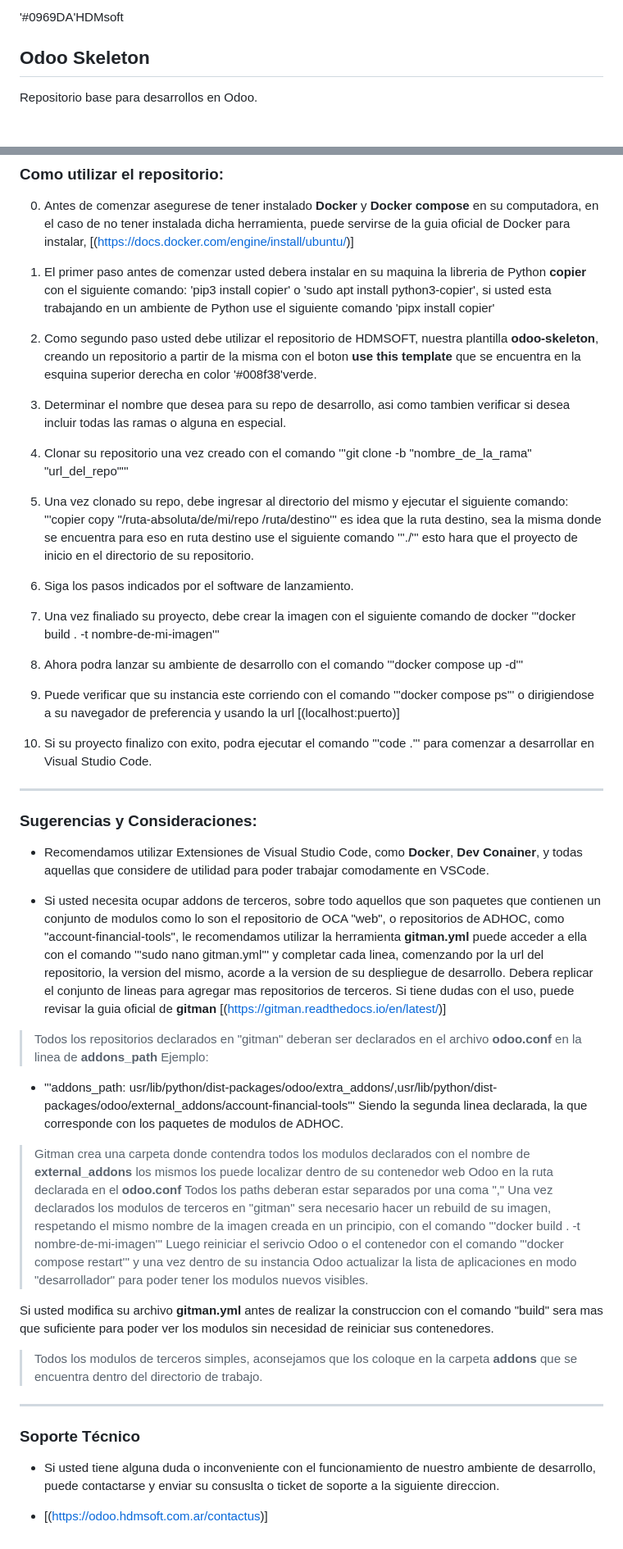
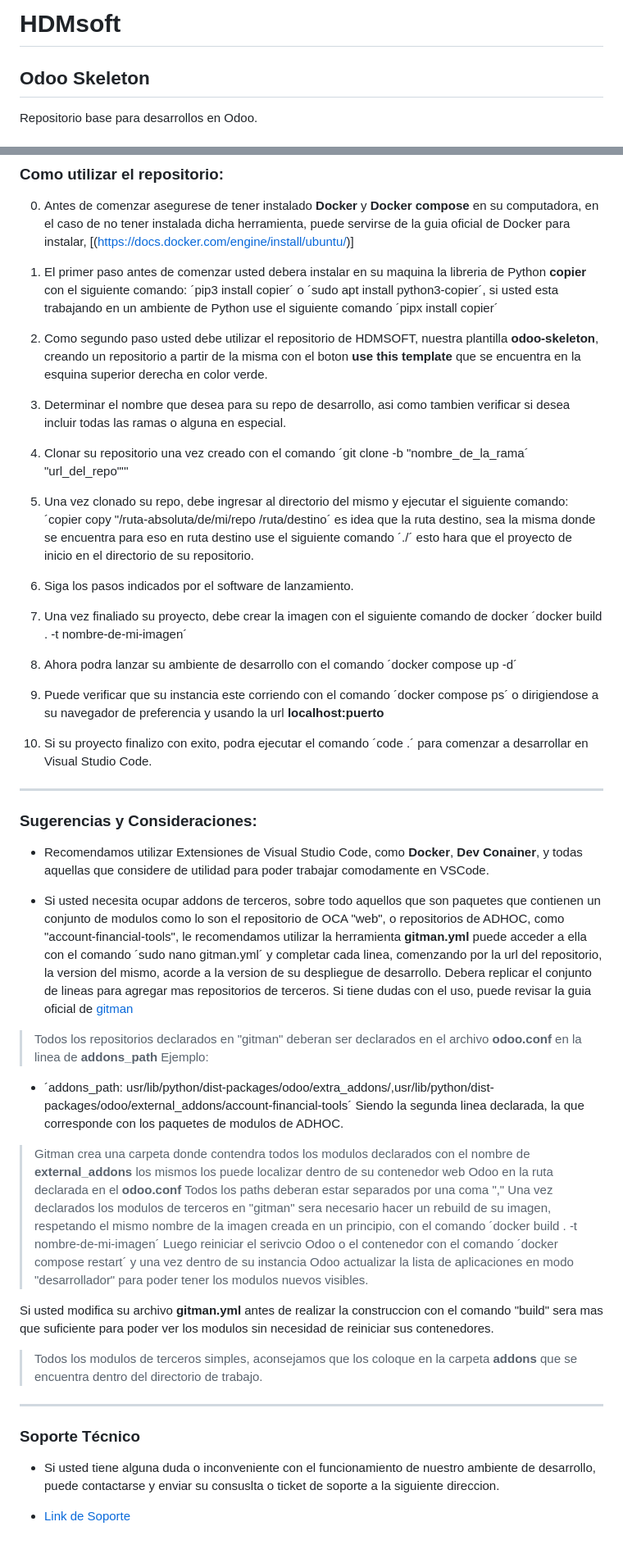
Before and after one commit to HDM-soft/rocketdoo, a Markdown page: README.md, 2 parts joined by grey strips. Shown at 82% size. GitHub-like rendering.

Commit message:
UPD: readme

```diff
--- a/README.md
+++ b/README.md
@@ -1,4 +1,4 @@
-'#0969DA'HDMsoft
+# HDMsoft
 ## Odoo Skeleton
 Repositorio base para desarrollos en Odoo.
 
@@ -27,29 +27,29 @@ Repositorio base para desarrollos en Odoo.
  0. Antes de comenzar asegurese de tener instalado **Docker** y **Docker compose** en su computadora, en el caso de no tener instalada dicha herramienta,
  puede servirse de la guia oficial de Docker para instalar, [(https://docs.docker.com/engine/install/ubuntu/)]
 
- 1. El primer paso antes de comenzar usted debera instalar en su maquina la libreria de Python **copier** con el siguiente comando: 'pip3 install copier' o 'sudo apt install python3-copier', si usted esta trabajando en un ambiente de Python use el siguiente comando 'pipx install copier'
+ 1. El primer paso antes de comenzar usted debera instalar en su maquina la libreria de Python **copier** con el siguiente comando: ´pip3 install copier´ o ´sudo apt install python3-copier´, si usted esta trabajando en un ambiente de Python use el siguiente comando ´pipx install copier´
 
  2. Como segundo paso usted debe utilizar el repositorio de HDMSOFT, nuestra plantilla **odoo-skeleton**, creando un repositorio a partir de la misma con el boton
- **use this template** que se encuentra en la esquina superior derecha en color '#008f38'verde.
+ **use this template** que se encuentra en la esquina superior derecha en color verde.
 
  3. Determinar el nombre que desea para su repo de desarrollo, asi como tambien verificar si desea incluir todas las ramas o alguna en especial.
 
- 4. Clonar su repositorio una vez creado con el comando '''git clone -b "nombre_de_la_rama" "url_del_repo"'''
+ 4. Clonar su repositorio una vez creado con el comando ´git clone -b "nombre_de_la_rama´ "url_del_repo"'''
 
  5. Una vez clonado su repo, debe ingresar al directorio del mismo y ejecutar el siguiente comando:
-'''copier copy "/ruta-absoluta/de/mi/repo /ruta/destino''' es idea que la ruta destino, sea la misma donde se encuentra para eso en ruta destino
-use el siguiente comando '''./''' esto hara que el proyecto de inicio en el directorio de su repositorio.
+´copier copy "/ruta-absoluta/de/mi/repo /ruta/destino´ es idea que la ruta destino, sea la misma donde se encuentra para eso en ruta destino
+use el siguiente comando ´./´ esto hara que el proyecto de inicio en el directorio de su repositorio.
 
  6. Siga los pasos indicados por el software de lanzamiento.
 
- 7. Una vez finaliado su proyecto, debe crear la imagen con el siguiente comando de docker '''docker build . -t nombre-de-mi-imagen'''
+ 7. Una vez finaliado su proyecto, debe crear la imagen con el siguiente comando de docker ´docker build . -t nombre-de-mi-imagen´
 
- 8. Ahora podra lanzar su ambiente de desarrollo con el comando '''docker compose up -d'''
+ 8. Ahora podra lanzar su ambiente de desarrollo con el comando ´docker compose up -d´
 
- 9. Puede verificar que su instancia este corriendo con el comando '''docker compose ps''' o dirigiendose a su navegador de preferencia y usando la
- url [(localhost:puerto)]
+ 9. Puede verificar que su instancia este corriendo con el comando ´docker compose ps´ o dirigiendose a su navegador de preferencia y usando la
+ url **localhost:puerto**
 
- 7. Si su proyecto finalizo con exito, podra ejecutar el comando '''code .''' para comenzar a desarrollar en Visual Studio Code.
+ 7. Si su proyecto finalizo con exito, podra ejecutar el comando ´code .´ para comenzar a desarrollar en Visual Studio Code.
 
  ------------------------------------------------------------------------------------------------------------------------------------------------------
 
@@ -60,19 +60,19 @@ use el siguiente comando '''./''' esto hara que el proyecto de inicio en el dire
 
   - Si usted necesita ocupar addons de terceros, sobre todo aquellos que son paquetes que contienen un conjunto de modulos como lo son el repositorio
   de OCA "web", o repositorios de ADHOC, como "account-financial-tools", le recomendamos utilizar la herramienta **gitman.yml**
-  puede acceder a ella con el comando '''sudo nano gitman.yml''' y completar cada linea, comenzando por la url del repositorio, la version
+  puede acceder a ella con el comando ´sudo nano gitman.yml´ y completar cada linea, comenzando por la url del repositorio, la version
   del mismo, acorde a la version de su despliegue de desarrollo. Debera replicar el conjunto de lineas para agregar mas repositorios de terceros.
-  Si tiene dudas con el uso, puede revisar la guia oficial de **gitman** [(https://gitman.readthedocs.io/en/latest/)]
+  Si tiene dudas con el uso, puede revisar la guia oficial de [gitman](https://gitman.readthedocs.io/en/latest/)
   > Todos los repositorios declarados en "gitman" deberan ser declarados en el archivo **odoo.conf** en la linea de **addons_path**
   Ejemplo:
-   - '''addons_path: usr/lib/python/dist-packages/odoo/extra_addons/,usr/lib/python/dist-packages/odoo/external_addons/account-financial-tools'''
+   - ´addons_path: usr/lib/python/dist-packages/odoo/extra_addons/,usr/lib/python/dist-packages/odoo/external_addons/account-financial-tools´
    Siendo la segunda linea declarada, la que corresponde con los paquetes de modulos de ADHOC.
   > Gitman crea una carpeta donde contendra todos los modulos declarados con el nombre de **external_addons** los mismos los puede localizar
   dentro de su contenedor web Odoo en la ruta declarada en el **odoo.conf**
   > Todos los paths deberan estar separados por una coma ","
   > Una vez declarados los modulos de terceros en "gitman" sera necesario hacer un rebuild de su imagen, respetando el mismo nombre
-  de la imagen creada en un principio, con el comando '''docker build . -t nombre-de-mi-imagen'''
-  > Luego reiniciar el serivcio Odoo o el contenedor con el comando '''docker compose restart''' y una vez dentro de su instancia Odoo
+  de la imagen creada en un principio, con el comando ´docker build . -t nombre-de-mi-imagen´
+  > Luego reiniciar el serivcio Odoo o el contenedor con el comando ´docker compose restart´ y una vez dentro de su instancia Odoo
   actualizar la lista de aplicaciones en modo "desarrollador" para poder tener los modulos nuevos visibles.
 
 Si usted modifica su archivo **gitman.yml** antes de realizar la construccion con el comando "build" sera mas que suficiente para poder ver los modulos
@@ -88,4 +88,4 @@ sin necesidad de reiniciar sus contenedores.
 - Si usted tiene alguna duda o inconveniente con el funcionamiento de nuestro ambiente de desarrollo, puede contactarse y enviar su consuslta o ticket
 de soporte a la siguiente direccion.
 
- - [(https://odoo.hdmsoft.com.ar/contactus)]
+ - [Link de Soporte](https://odoo.hdmsoft.com.ar/contactus)
```
